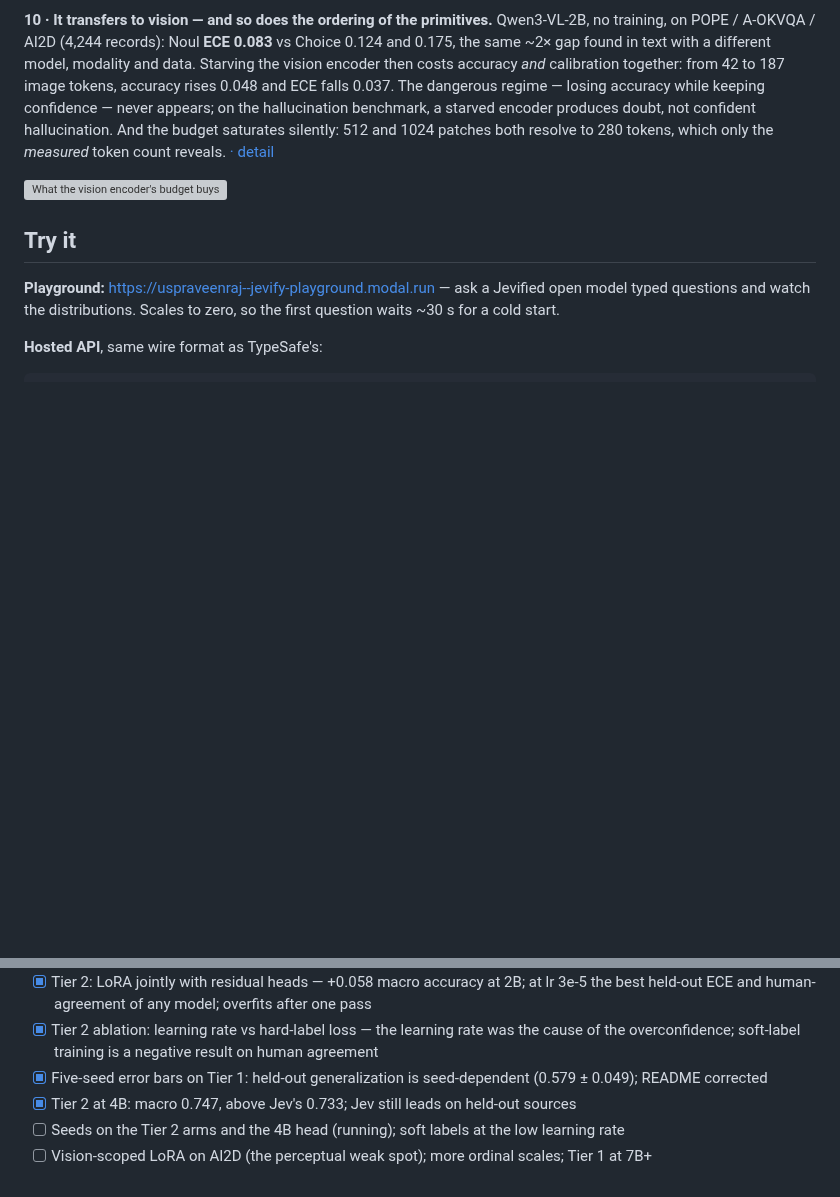
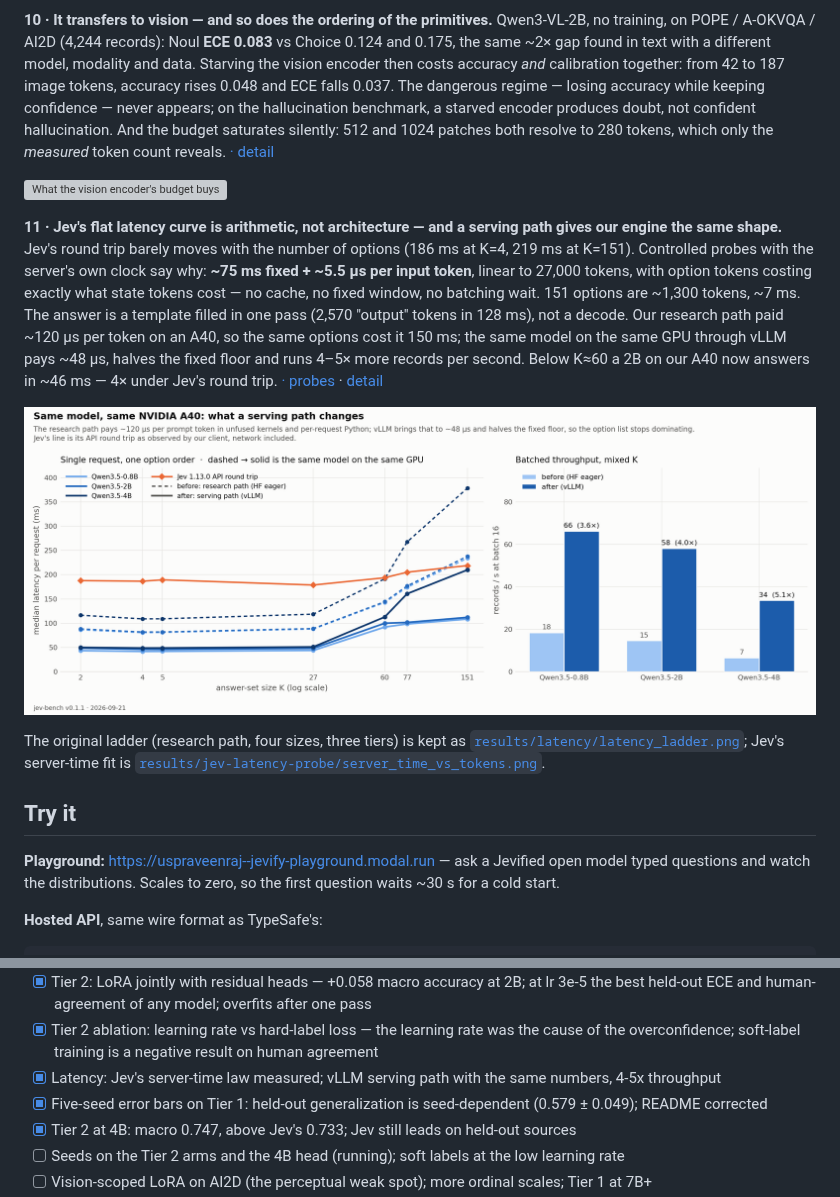
Before and after one commit to uspraveen/Jevify, a Markdown page: README.md, 2 parts joined by grey strips. Drawn GitHub-style; pictures changed too: results/latency/latency_before_after.png (added); blank space fills up the shorter version; grey boxes are pictures that could not be loaded.

```diff
--- a/README.md
+++ b/README.md
@@ -121,6 +121,23 @@ tokens, which only the *measured* token count reveals.
 
 ![What the vision encoder's budget buys](results/vision-budget/vision_budget.png)
 
+**11 · Jev's flat latency curve is arithmetic, not architecture — and a serving path gives our
+engine the same shape.** Jev's round trip barely moves with the number of options (186 ms at K=4,
+219 ms at K=151). Controlled probes with the server's own clock say why: **~75 ms fixed + ~5.5 µs
+per input token**, linear to 27,000 tokens, with option tokens costing exactly what state tokens
+cost — no cache, no fixed window, no batching wait. 151 options are ~1,300 tokens, ~7 ms. The
+answer is a template filled in one pass (2,570 "output" tokens in 128 ms), not a decode. Our
+research path paid ~120 µs per token on an A40, so the same options cost it 150 ms; the same model
+on the same GPU through vLLM pays ~48 µs, halves the fixed floor and runs 4–5× more records per
+second. Below K≈60 a 2B on our A40 now answers in ~46 ms — 4× under Jev's round trip.
+[· probes](results/jev-latency-probe/README.md) · [detail](docs/FINDINGS.md#1-what-jev-actually-does)
+
+![Same model, same GPU: research path vs serving path](results/latency/latency_before_after.png)
+
+The original ladder (research path, four sizes, three tiers) is kept as
+[`results/latency/latency_ladder.png`](results/latency/latency_ladder.png); Jev's server-time fit is
+[`results/jev-latency-probe/server_time_vs_tokens.png`](results/jev-latency-probe/server_time_vs_tokens.png).
+
 ## Try it
 
 **Playground:** [https://uspraveenraj--jevify-playground.modal.run](https://uspraveenraj--jevify-playground.modal.run) — ask a Jevified open model typed questions and watch the
@@ -238,6 +255,7 @@ per-config metrics, recipe and figures.
 - [x] Vision-encoder budget sweep: accuracy and calibration degrade together, budget saturation measured
 - [x] Tier 2: LoRA jointly with residual heads — +0.058 macro accuracy at 2B; at lr 3e-5 the best held-out ECE and human-agreement of any model; overfits after one pass
 - [x] Tier 2 ablation: learning rate vs hard-label loss — the learning rate was the cause of the overconfidence; soft-label training is a negative result on human agreement
+- [x] Latency: Jev's server-time law measured; vLLM serving path with the same numbers, 4-5x throughput
 - [x] Five-seed error bars on Tier 1: held-out generalization is seed-dependent (0.579 ± 0.049); README corrected
 - [x] Tier 2 at 4B: macro 0.747, above Jev's 0.733; Jev still leads on held-out sources
 - [ ] Seeds on the Tier 2 arms and the 4B head (running); soft labels at the low learning rate
```
Also changed, not shown: results/latency/latency_vllm.md (added, +13 -0 lines), results/latency/latency_vllm_statelast.md (added, +9 -0 lines), 4 other files.
